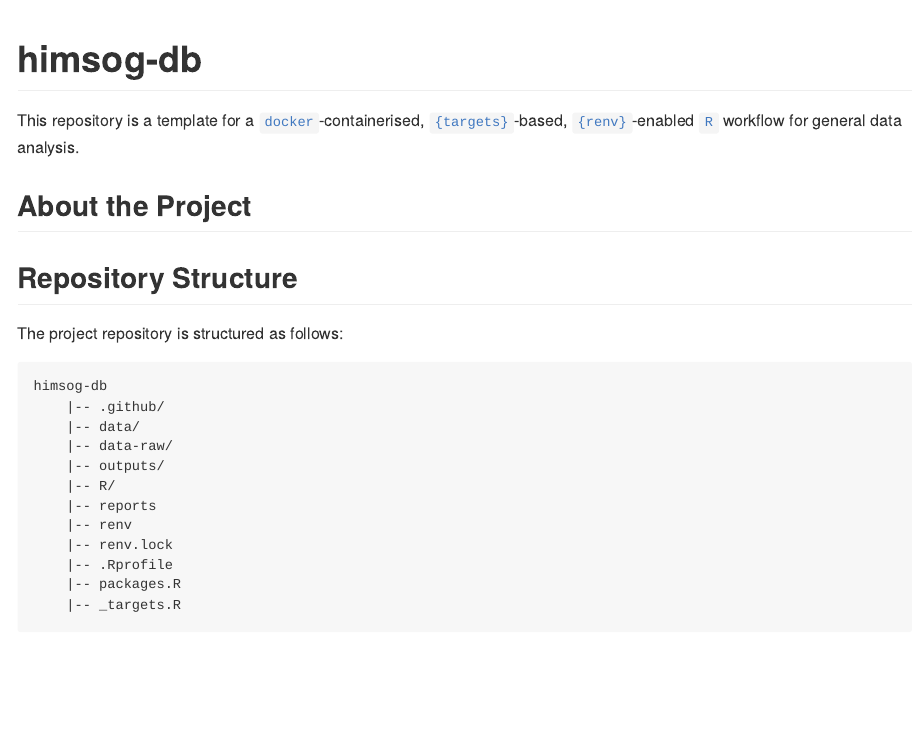
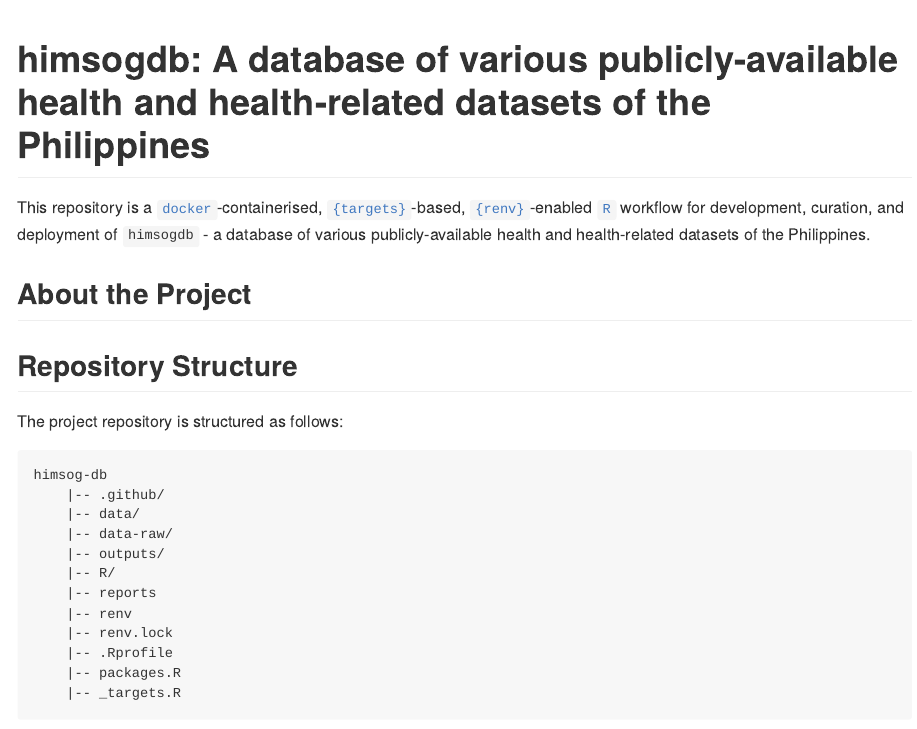
Before and after one commit to panukatan/himsogdb, an R Markdown document (README.Rmd): the page in a window 1100 px wide, from its top. The pictures show the output file README.md that the author committed with the source, drawn offline in the style of GitHub.

Commit message:
rename project to `himsogdb`

````diff
--- a/README.Rmd
+++ b/README.Rmd
@@ -11,12 +11,12 @@ knitr::opts_chunk$set(
 )
 ```
 
-# himsog-db
+# himsogdb: A database of various publicly-available health and health-related datasets of the Philippines
 
 <!-- badges: start -->
 <!-- badges: end -->
 
-This repository is a template for a [`docker`](https://www.docker.com/get-started)-containerised, [`{targets}`](https://docs.ropensci.org/targets/)-based, [`{renv}`](https://rstudio.github.io/renv/articles/renv.html)-enabled [`R`](https://cran.r-project.org/) workflow for general data analysis.
+This repository is a [`docker`](https://www.docker.com/get-started)-containerised, [`{targets}`](https://docs.ropensci.org/targets/)-based, [`{renv}`](https://rstudio.github.io/renv/articles/renv.html)-enabled [`R`](https://cran.r-project.org/) workflow for development, curation, and deployment of `himsogdb` - a database of various publicly-available health and health-related datasets of the Philippines.
 
 ## About the Project
 
````
Also changed, not shown: README.md, 2 other files.
